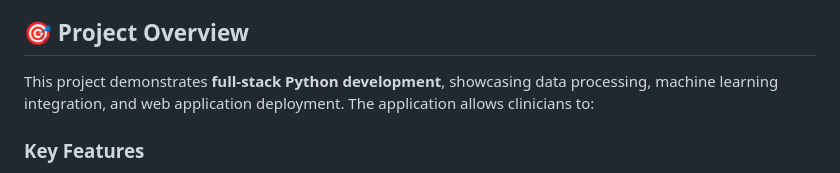
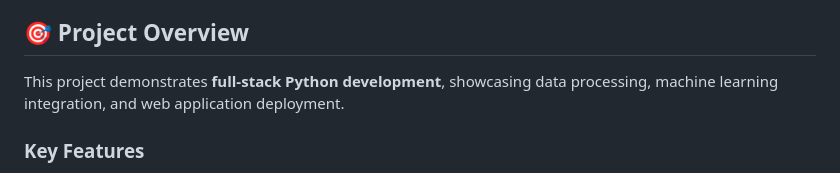
Before and after one commit to DuztyMusketear/migraine_clinical_dashboard, a Markdown page: README.md, the part around the change. Drawn GitHub-style.

```diff
--- a/README.md
+++ b/README.md
@@ -6,7 +6,7 @@ A **Python Flask** web application for predicting visual auras and analyzing pat
 
 ## 🎯 Project Overview
 
-This project demonstrates **full-stack Python development**, showcasing data processing, machine learning integration, and web application deployment. The application allows clinicians to:
+This project demonstrates **full-stack Python development**, showcasing data processing, machine learning integration, and web application deployment.
 
 ### **Key Features**
 
```
